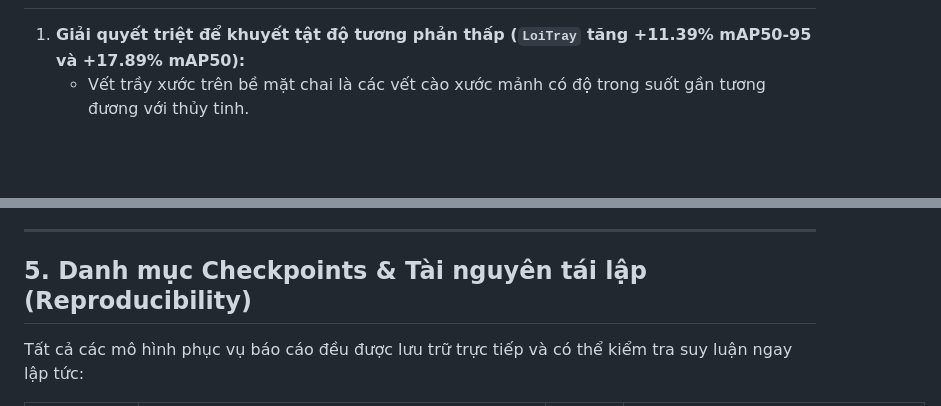
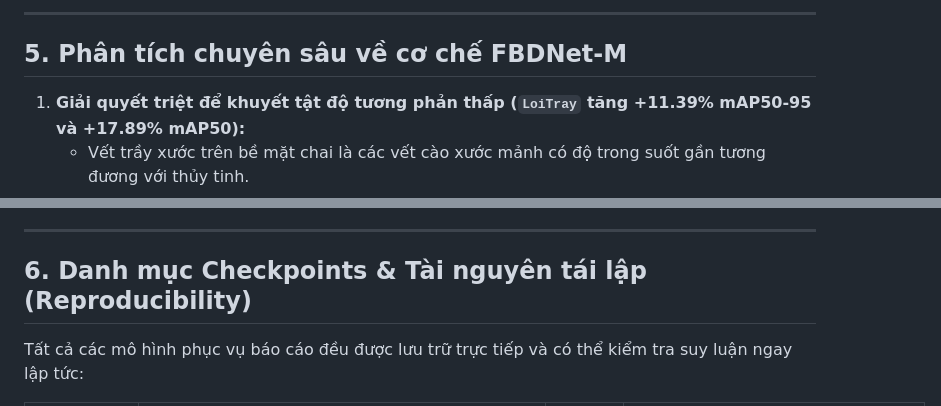
Before and after one commit to nvtanphat/glass-defect-inspector, a Markdown page: docs/reports/BENCHMARK_REPORT.md, 2 parts joined by grey strips. GitHub-like rendering; blank space fills up the shorter version.

```diff
--- a/docs/reports/BENCHMARK_REPORT.md
+++ b/docs/reports/BENCHMARK_REPORT.md
@@ -69,3 +116,6 @@ Trích xuất trực tiếp từ tensor đánh giá chính xác `precision` củ
+---
+
+## 5. Phân tích chuyên sâu về cơ chế FBDNet-M
 
 1. **Giải quyết triệt để khuyết tật độ tương phản thấp (`LoiTray` tăng +11.39% mAP50-95 và +17.89% mAP50):**
    - Vết trầy xước trên bề mặt chai là các vết cào xước mảnh có độ trong suốt gần tương đương với thủy tinh.
@@ -75,7 +125,7 @@ Trích xuất trực tiếp từ tensor đánh giá chính xác `precision` củ
 
 ---
 
-## 5. Danh mục Checkpoints & Tài nguyên tái lập (Reproducibility)
+## 6. Danh mục Checkpoints & Tài nguyên tái lập (Reproducibility)
 
 Tất cả các mô hình phục vụ báo cáo đều được lưu trữ trực tiếp và có thể kiểm tra suy luận ngay lập tức:
 
```
Also changed, not shown: other parts of docs/reports/BENCHMARK_REPORT.md (+48 -1 lines), README.md (+21 -0 lines), report_assets/yolo11m_cm.png, report_assets/yolo26m_cm.png, 1 other file.
